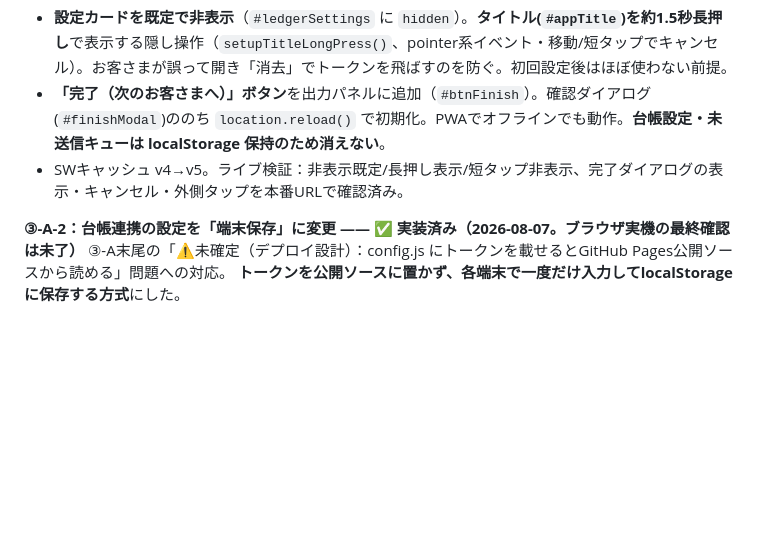
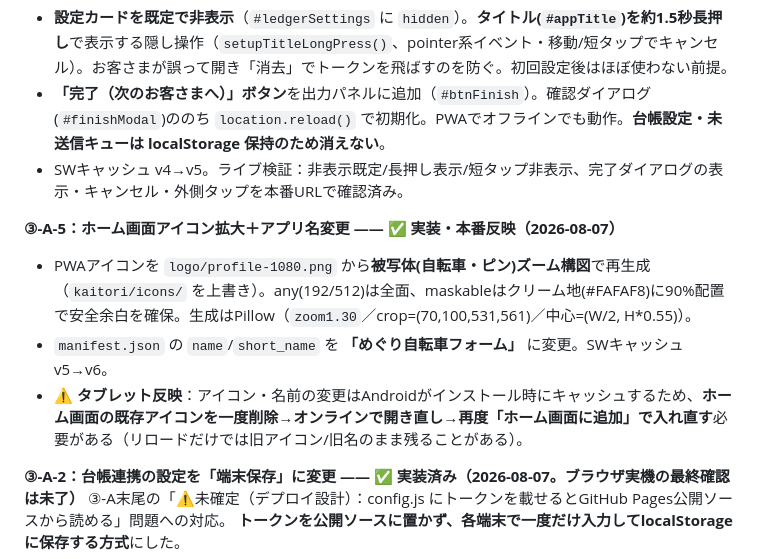
Before and after one commit to wilier300227-oss/meguri-cycle, a Markdown page: kaitori/HANDOFF.md, the part around the change. Rendered like a GitHub page; blank space fills up the shorter version.

Commit message:
kaitori: HANDOFF更新 — ③-A-5(アイコン拡大・アプリ名変更)を記録
Co-Authored-By: Claude Opus 4.8 <noreply@anthropic.com>

```diff
--- a/kaitori/HANDOFF.md
+++ b/kaitori/HANDOFF.md
@@ -174,6 +174,11 @@ GASを新規プロジェクトとしてデプロイ済み、実機で 署名→
 - **「完了（次のお客さまへ）」ボタン**を出力パネルに追加（`#btnFinish`）。確認ダイアログ(`#finishModal`)ののち `location.reload()` で初期化。PWAでオフラインでも動作。**台帳設定・未送信キューは localStorage 保持のため消えない**。
 - SWキャッシュ v4→v5。ライブ検証：非表示既定/長押し表示/短タップ非表示、完了ダイアログの表示・キャンセル・外側タップを本番URLで確認済み。
 
+**③-A-5：ホーム画面アイコン拡大＋アプリ名変更 —— ✅ 実装・本番反映（2026-08-07）**
+- PWAアイコンを `logo/profile-1080.png` から**被写体(自転車・ピン)ズーム構図**で再生成（`kaitori/icons/` を上書き）。any(192/512)は全面、maskableはクリーム地(#FAFAF8)に90%配置で安全余白を確保。生成はPillow（`zoom1.30`／crop=(70,100,531,561)／中心=(W/2, H*0.55)）。
+- `manifest.json` の `name`/`short_name` を **「めぐり自転車フォーム」** に変更。SWキャッシュ v5→v6。
+- ⚠ **タブレット反映**：アイコン・名前の変更はAndroidがインストール時にキャッシュするため、**ホーム画面の既存アイコンを一度削除→オンラインで開き直し→再度「ホーム画面に追加」で入れ直す**必要がある（リロードだけでは旧アイコン/旧名のまま残ることがある）。
+
 **③-A-2：台帳連携の設定を「端末保存」に変更 —— ✅ 実装済み（2026-08-07。ブラウザ実機の最終確認は未了）**
 ③-A末尾の「⚠未確定（デプロイ設計）：config.js にトークンを載せるとGitHub Pages公開ソースから読める」問題への対応。
 **トークンを公開ソースに置かず、各端末で一度だけ入力してlocalStorageに保存する方式**にした。
```
